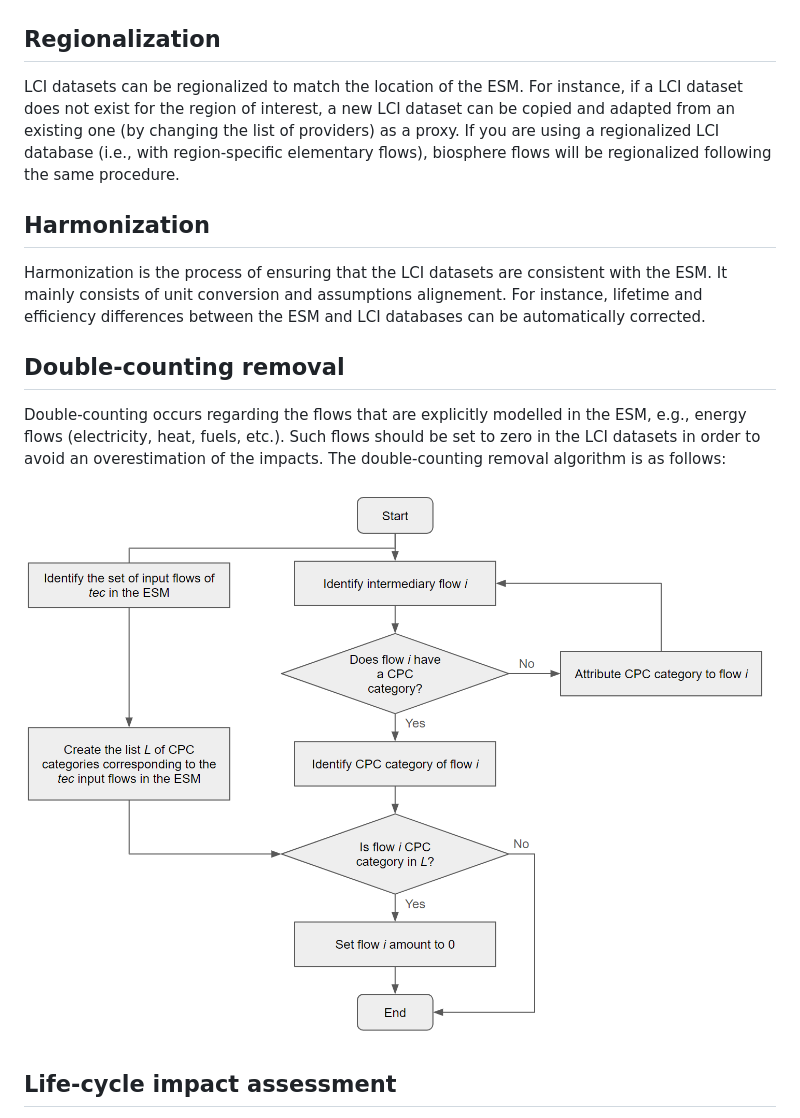
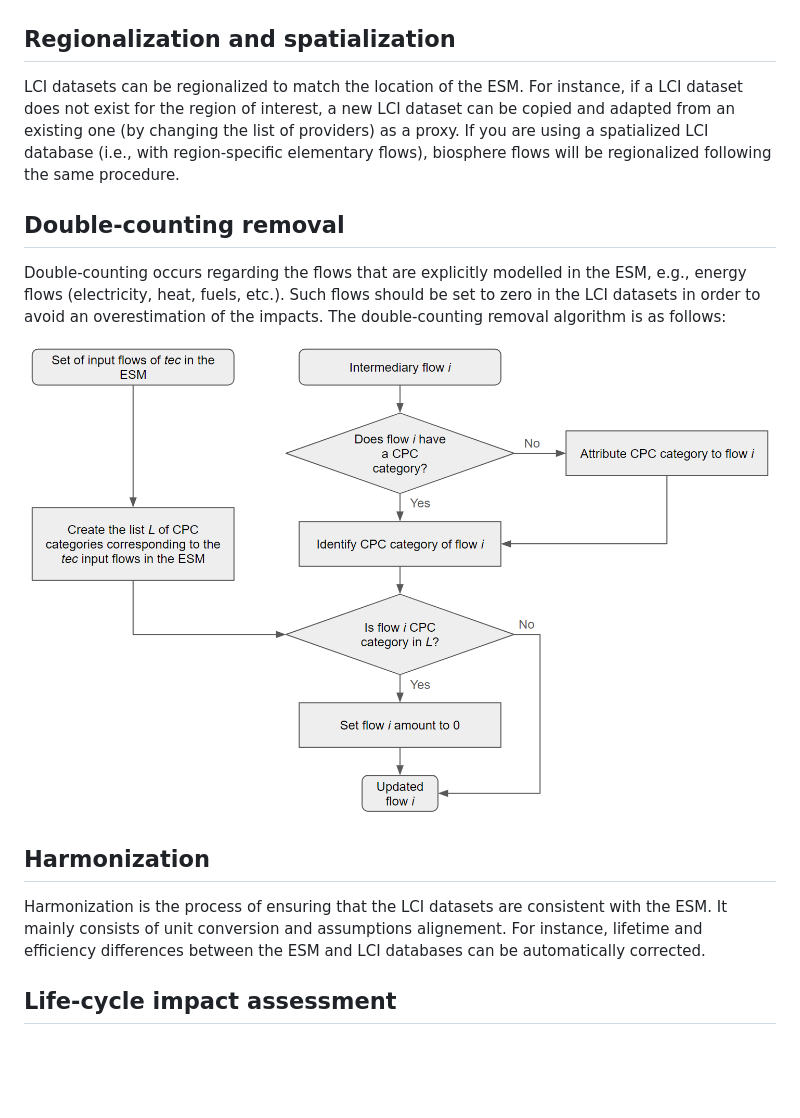
Before and after one commit to matthieu-str/mescal, a Markdown page: docs/content/methods.md, the part around the change. Drawn GitHub-style; pictures changed too: docs/pics/double_counting_flowchart.png; blank space fills up the shorter version.

Commit message:
minor changes in figures and text

```diff
--- a/docs/content/methods.md
+++ b/docs/content/methods.md
@@ -6,19 +6,19 @@ Modellers should provide a mapping between the technologies and resources in the
 
 ![mapping between esm technologies and lci datasets](../pics/mapping.png "mapping")
 
-## Regionalization
+## Regionalization and spatialization
 
-LCI datasets can be regionalized to match the location of the ESM. For instance, if a LCI dataset does not exist for the region of interest, a new LCI dataset can be copied and adapted from an existing one (by changing the list of providers) as a proxy. If you are using a regionalized LCI database (i.e., with region-specific elementary flows), biosphere flows will be regionalized following the same procedure.
-
-## Harmonization
-
-Harmonization is the process of ensuring that the LCI datasets are consistent with the ESM. It mainly consists of unit conversion and assumptions alignement. For instance, lifetime and efficiency differences between the ESM and LCI databases can be automatically corrected.
+LCI datasets can be regionalized to match the location of the ESM. For instance, if a LCI dataset does not exist for the region of interest, a new LCI dataset can be copied and adapted from an existing one (by changing the list of providers) as a proxy. If you are using a spatialized LCI database (i.e., with region-specific elementary flows), biosphere flows will be regionalized following the same procedure.
 
 ## Double-counting removal
 
 Double-counting occurs regarding the flows that are explicitly modelled in the ESM, e.g., energy flows (electricity, heat, fuels, etc.). Such flows should be set to zero in the LCI datasets in order to avoid an overestimation of the impacts. The double-counting removal algorithm is as follows:
 
 ![flowchart of the double-counting removal algorithm](../pics/double_counting_flowchart.png "double_counting_removal")
+
+## Harmonization
+
+Harmonization is the process of ensuring that the LCI datasets are consistent with the ESM. It mainly consists of unit conversion and assumptions alignement. For instance, lifetime and efficiency differences between the ESM and LCI databases can be automatically corrected.
 
 ## Life-cycle impact assessment
 
```
Also changed, not shown: docs/pics/workflow.png.
